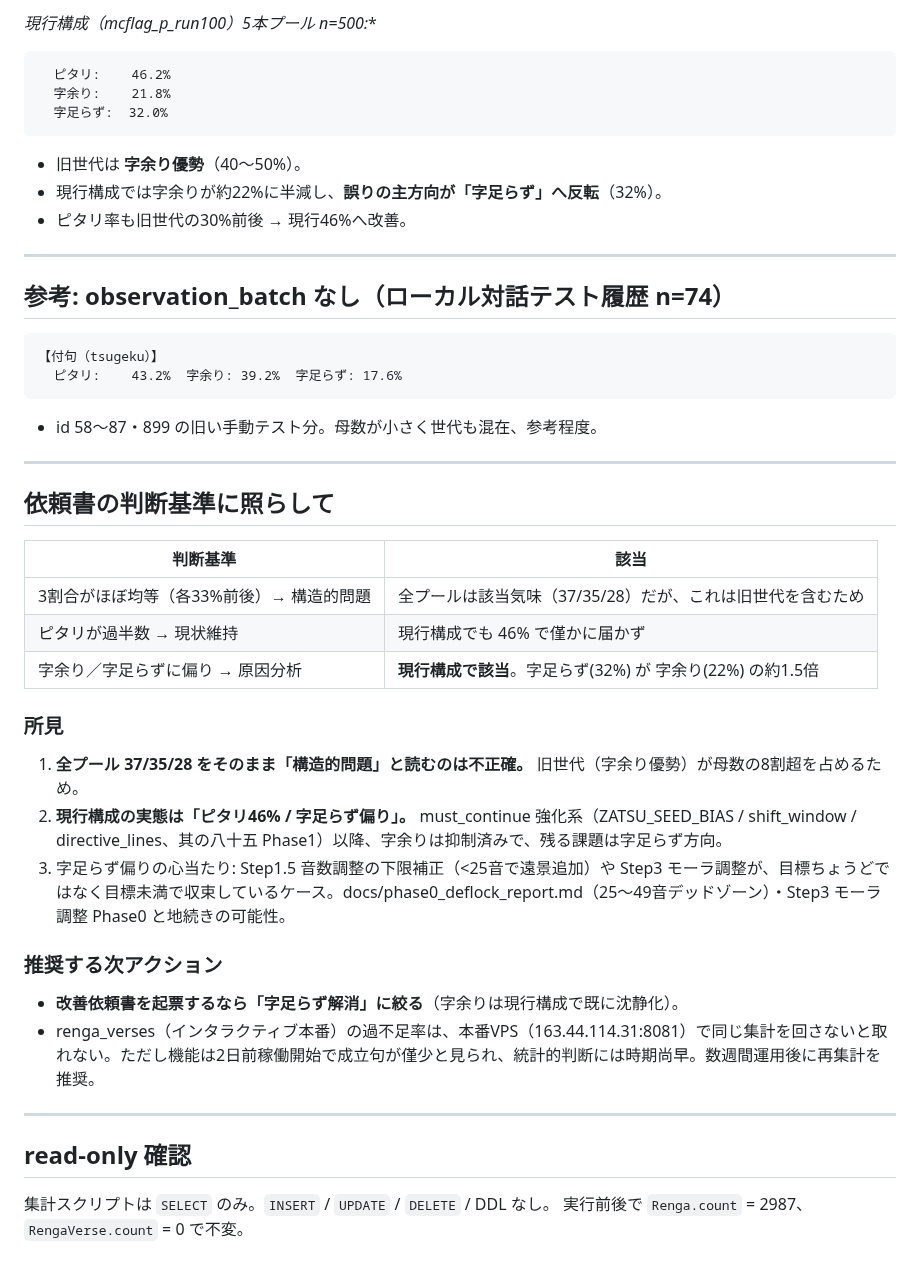
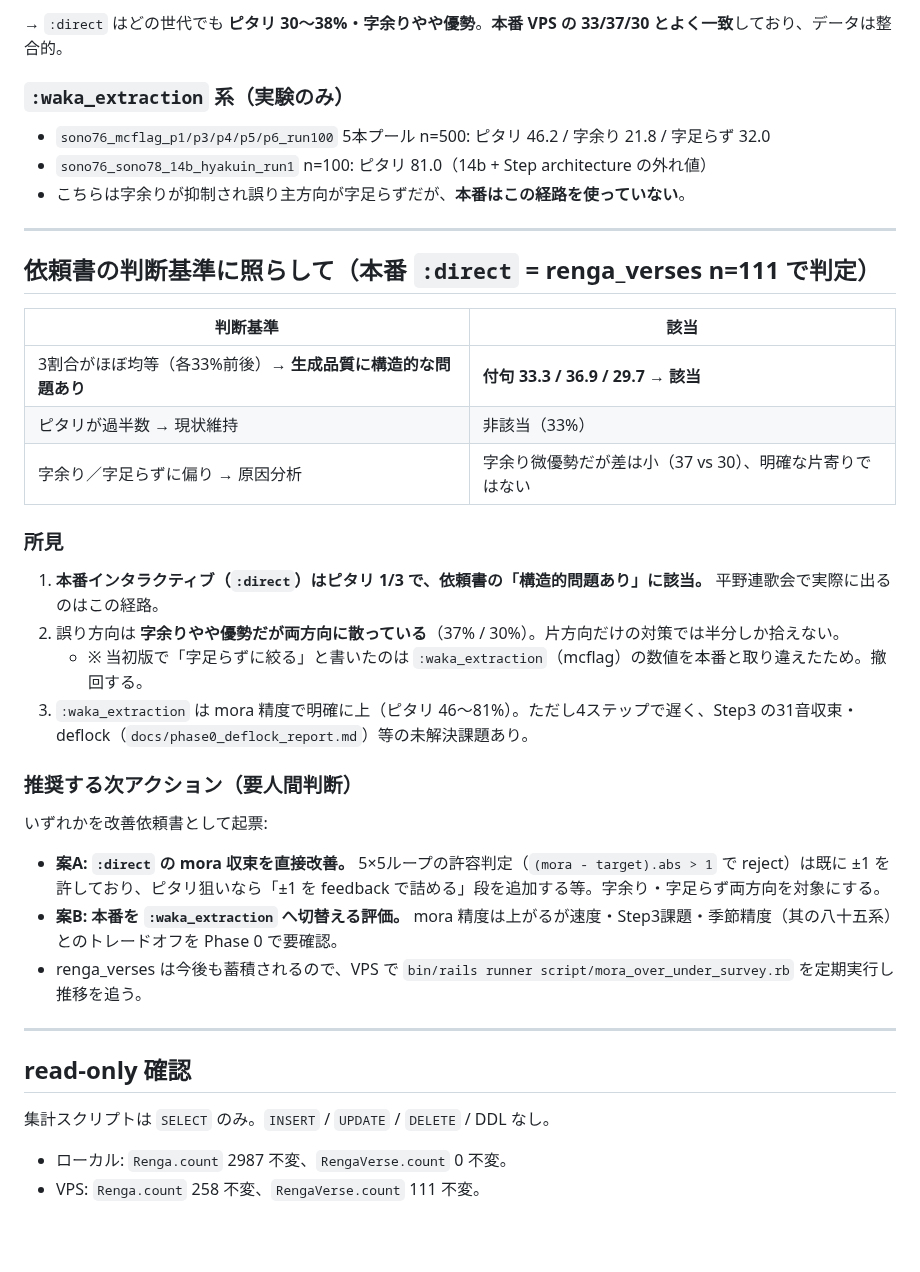
Before and after one commit to toghisumasu/waka-collector, a Markdown page: docs/investigation_20260908_mora_over_under_rate.md, the part around one of its changes. Rendered like a GitHub page; blank space fills up the shorter version.

````diff
--- a/docs/investigation_20260908_mora_over_under_rate.md
+++ b/docs/investigation_20260908_mora_over_under_rate.md
@@ -49,49 +75,41 @@ batch 別に見ると、生成構成の世代でピタリ率と誤り方向が
 
-**現行構成（mcflag_p*_run100）5本プール n=500:**
-```
-  ピタリ:    46.2%
-  字余り:    21.8%
-  字足らず:  32.0%
-```
+→ `:direct` はどの世代でも **ピタリ 30〜38%・字余りやや優勢**。**本番 VPS の 33/37/30 とよく一致**しており、データは整合的。
 
-- 旧世代は **字余り優勢**（40〜50%）。
-- 現行構成では字余りが約22%に半減し、**誤りの主方向が「字足らず」へ反転**（32%）。
-- ピタリ率も旧世代の30%前後 → 現行46%へ改善。
+### `:waka_extraction` 系（実験のみ）
+
+- `sono76_mcflag_p1/p3/p4/p5/p6_run100` 5本プール n=500: ピタリ 46.2 / 字余り 21.8 / 字足らず 32.0
+- `sono76_sono78_14b_hyakuin_run1` n=100: ピタリ 81.0（14b + Step architecture の外れ値）
+- こちらは字余りが抑制され誤り主方向が字足らずだが、**本番はこの経路を使っていない**。
 
 ---
 
-## 参考: observation_batch なし（ローカル対話テスト履歴 n=74）
-
-```
-【付句（tsugeku）】
-  ピタリ:    43.2%  字余り: 39.2%  字足らず: 17.6%
-```
-- id 58〜87・899 の旧い手動テスト分。母数が小さく世代も混在、参考程度。
-
----
-
-## 依頼書の判断基準に照らして
+## 依頼書の判断基準に照らして（本番 `:direct` = renga_verses n=111 で判定）
 
 | 判断基準 | 該当 |
 |---|---|
-| 3割合がほぼ均等（各33%前後）→ 構造的問題 | 全プールは該当気味（37/35/28）だが、これは旧世代を含むため |
-| ピタリが過半数 → 現状維持 | 現行構成でも 46% で僅かに届かず |
-| 字余り／字足らずに偏り → 原因分析 | **現行構成で該当**。字足らず(32%) が 字余り(22%) の約1.5倍 |
+| 3割合がほぼ均等（各33%前後）→ **生成品質に構造的な問題あり** | **付句 33.3 / 36.9 / 29.7 → 該当** |
+| ピタリが過半数 → 現状維持 | 非該当（33%） |
+| 字余り／字足らずに偏り → 原因分析 | 字余り微優勢だが差は小（37 vs 30）、明確な片寄りではない |
 
 ### 所見
 
-1. **全プール 37/35/28 をそのまま「構造的問題」と読むのは不正確。** 旧世代（字余り優勢）が母数の8割超を占めるため。
-2. **現行構成の実態は「ピタリ46% / 字足らず偏り」。** must_continue 強化系（ZATSU_SEED_BIAS / shift_window / directive_lines、其の八十五 Phase1）以降、字余りは抑制済みで、残る課題は字足らず方向。
-3. 字足らず偏りの心当たり: Step1.5 音数調整の下限補正（<25音で遠景追加）や Step3 モーラ調整が、目標ちょうどではなく目標未満で収束しているケース。docs/phase0_deflock_report.md（25〜49音デッドゾーン）・Step3 モーラ調整 Phase0 と地続きの可能性。
+1. **本番インタラクティブ（`:direct`）はピタリ 1/3 で、依頼書の「構造的問題あり」に該当。** 平野連歌会で実際に出るのはこの経路。
+2. 誤り方向は **字余りやや優勢だが両方向に散っている**（37% / 30%）。片方向だけの対策では半分しか拾えない。
+   - ※ 当初版で「字足らずに絞る」と書いたのは `:waka_extraction`（mcflag）の数値を本番と取り違えたため。撤回する。
+3. `:waka_extraction` は mora 精度で明確に上（ピタリ 46〜81%）。ただし4ステップで遅く、Step3 の31音収束・deflock（`docs/phase0_deflock_report.md`）等の未解決課題あり。
 
-### 推奨する次アクション
+### 推奨する次アクション（要人間判断）
 
-- **改善依頼書を起票するなら「字足らず解消」に絞る**（字余りは現行構成で既に沈静化）。
-- renga_verses（インタラクティブ本番）の過不足率は、本番VPS（163.44.114.31:8081）で同じ集計を回さないと取れない。ただし機能は2日前稼働開始で成立句が僅少と見られ、統計的判断には時期尚早。数週間運用後に再集計を推奨。
+いずれかを改善依頼書として起票:
+
+- **案A: `:direct` の mora 収束を直接改善。** 5×5ループの許容判定（`(mora - target).abs > 1` で reject）は既に ±1 を許しており、ピタリ狙いなら「±1 を feedback で詰める」段を追加する等。字余り・字足らず両方向を対象にする。
+- **案B: 本番を `:waka_extraction` へ切替える評価。** mora 精度は上がるが速度・Step3課題・季節精度（其の八十五系）とのトレードオフを Phase 0 で要確認。
+- renga_verses は今後も蓄積されるので、VPS で `bin/rails runner script/mora_over_under_survey.rb` を定期実行し推移を追う。
 
 ---
 
 ## read-only 確認
 
 集計スクリプトは `SELECT` のみ。`INSERT` / `UPDATE` / `DELETE` / DDL なし。
-実行前後で `Renga.count` = 2987、`RengaVerse.count` = 0 で不変。
+- ローカル: `Renga.count` 2987 不変、`RengaVerse.count` 0 不変。
+- VPS: `Renga.count` 258 不変、`RengaVerse.count` 111 不変。
````
Also changed, not shown: other parts of docs/investigation_20260908_mora_over_under_rate.md (+50 -24 lines).
